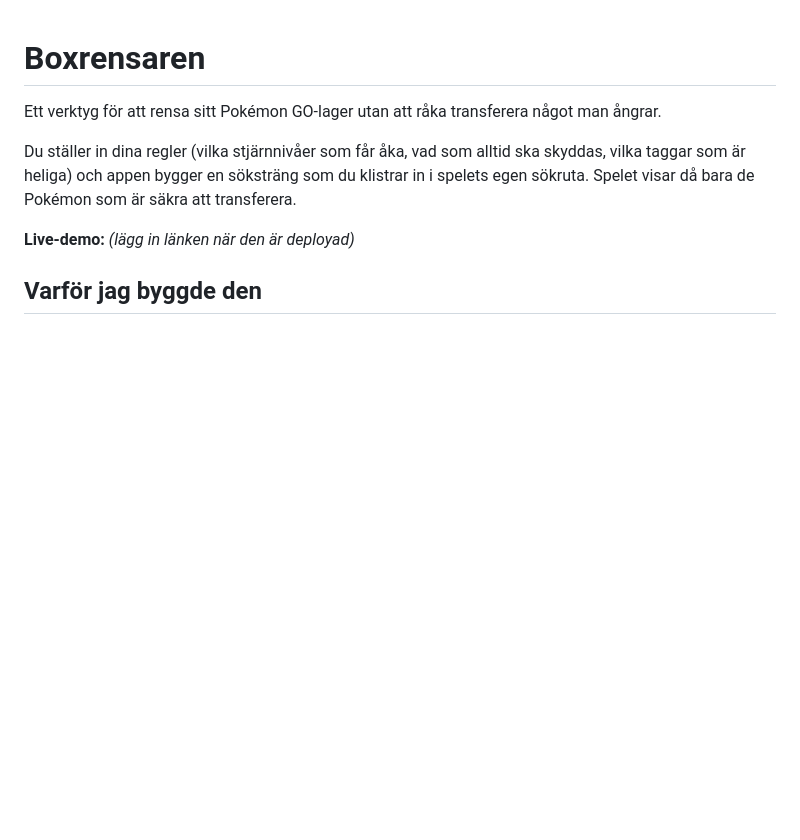
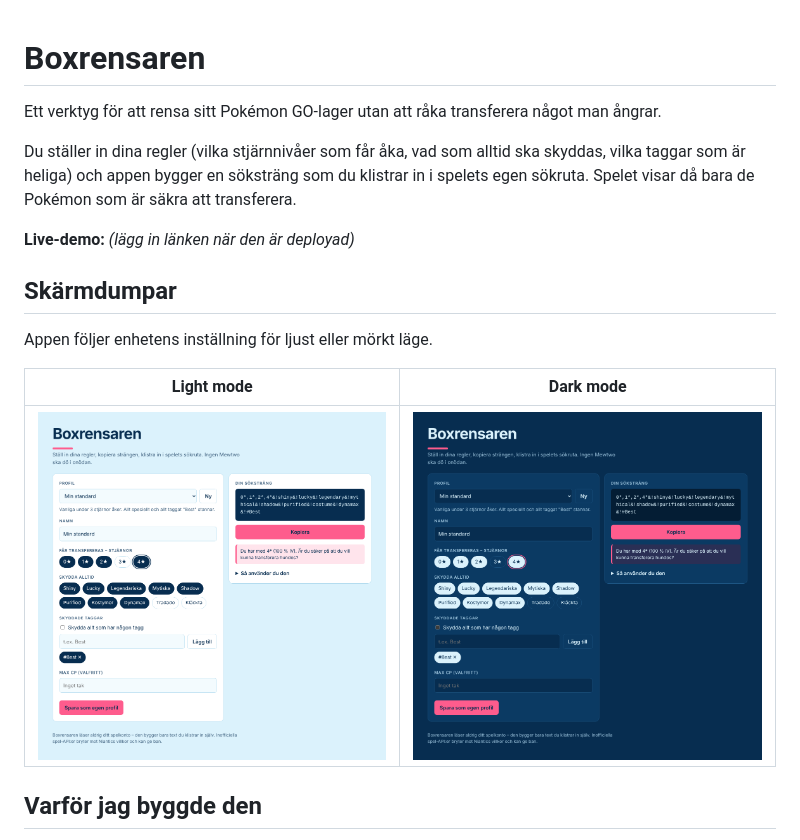
Before and after one commit to Zhesla/boxrensaren, a Markdown page: README.md, the part around the change. GitHub-like rendering; pictures changed too: docs/screenshots/dark.png (added), docs/screenshots/light.png (added); blank space fills up the shorter version.

Commit message:
Ny färgpalett och skärmdumpar i README

```diff
--- a/README.md
+++ b/README.md
@@ -5,6 +5,14 @@ Ett verktyg för att rensa sitt Pokémon GO-lager utan att råka transferera nå
 Du ställer in dina regler (vilka stjärnnivåer som får åka, vad som alltid ska skyddas, vilka taggar som är heliga) och appen bygger en söksträng som du klistrar in i spelets egen sökruta. Spelet visar då bara de Pokémon som är säkra att transferera.
 
 **Live-demo:** _(lägg in länken när den är deployad)_
+
+## Skärmdumpar
+
+Appen följer enhetens inställning för ljust eller mörkt läge.
+
+| Light mode | Dark mode |
+|---|---|
+| ![Boxrensaren i light mode](docs/screenshots/light.png) | ![Boxrensaren i dark mode](docs/screenshots/dark.png) |
 
 ## Varför jag byggde den
 
```
Also changed, not shown: 1 other file.
